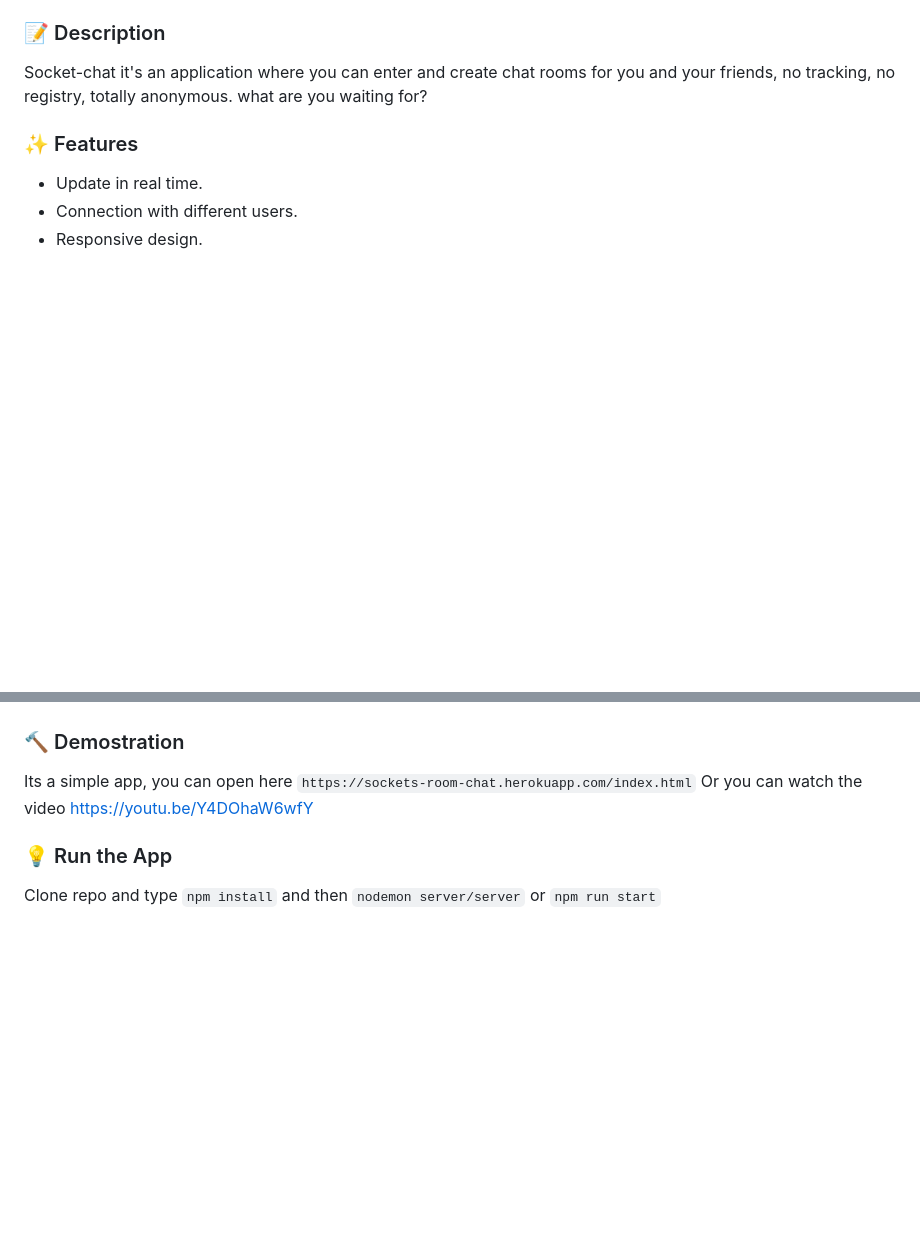
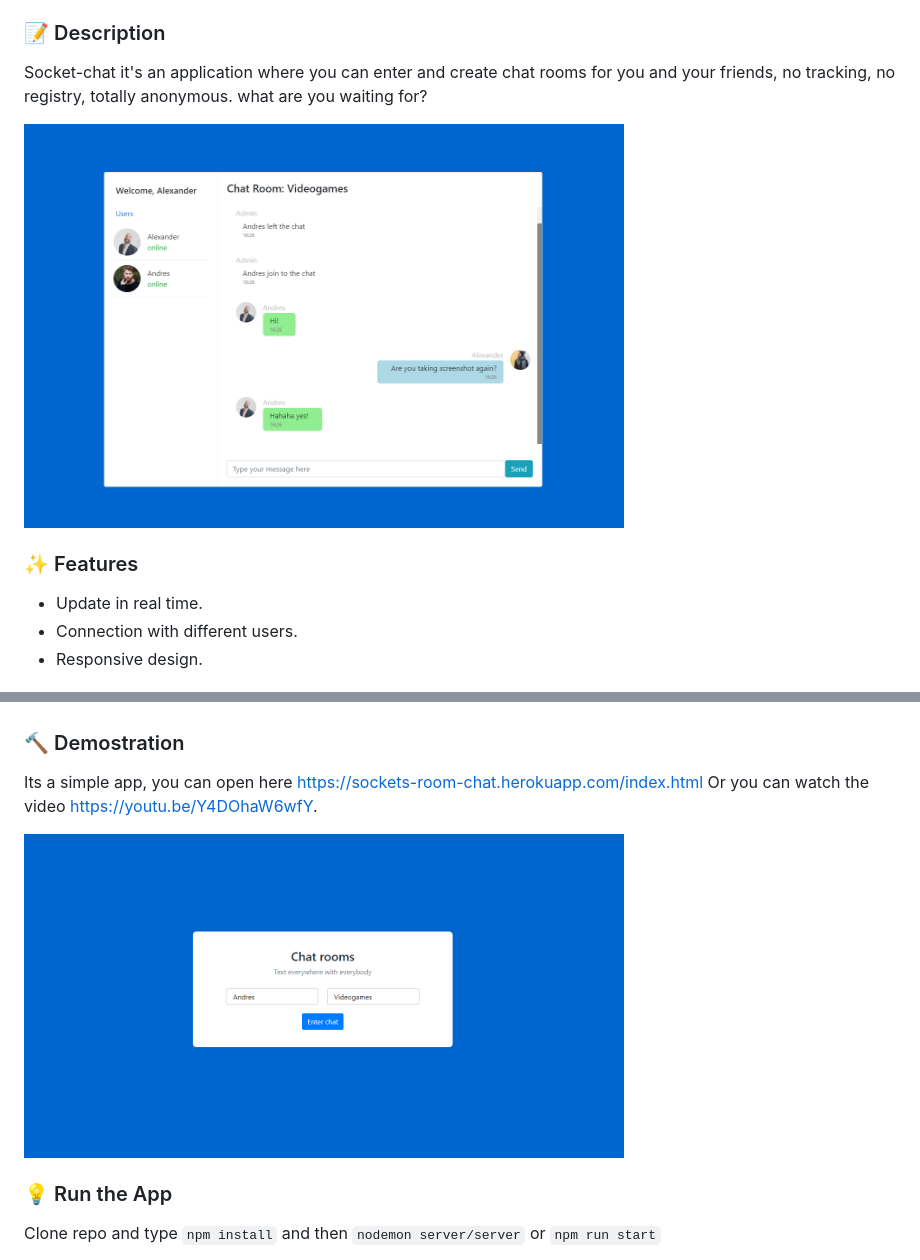
Before and after one commit to aaandrades/Sockets-Chat, a Markdown page: README.md, 2 parts joined by grey strips. Rendered like a GitHub page; pictures changed too: server/documentation/login.png (added), server/documentation/main.png (added); blank space fills up the shorter version.

Commit message:
:memo: Updating documentation

````diff
--- a/README.md
+++ b/README.md
@@ -6,6 +6,8 @@
 
 ### :memo: Description
 Socket-chat it's an application where you can enter and create chat rooms for you and your friends, no tracking, no registry, totally anonymous. what are you waiting for?
+
+<img src="server/documentation/main.png"  alt="Login screen" width="600" height="400" style=border-radius:6px>
 
 ### :sparkles: Features
 - Update in real time.
@@ -25,8 +27,11 @@ Socket-chat it's an application where you can enter and create chat rooms for yo
 - Css
 
 ### :hammer: Demostration
-Its a simple app, you can open here ```https://sockets-room-chat.herokuapp.com/index.html```
-Or you can watch the video https://youtu.be/Y4DOhaW6wfY
+Its a simple app, you can open here https://sockets-room-chat.herokuapp.com/index.html
+Or you can watch the video https://youtu.be/Y4DOhaW6wfY.
+
+<img src="server/documentation/login.png"  alt="Login screen" width="600" height="400" style=border-radius:6px>
+
 
 ### :bulb: Run the App
 Clone repo and type ```npm install``` and then ```nodemon server/server``` or ```npm run start```
````
Also changed, not shown: 1 other file.
